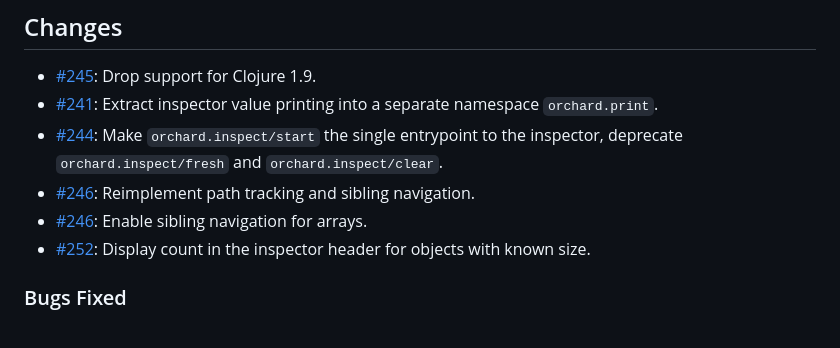
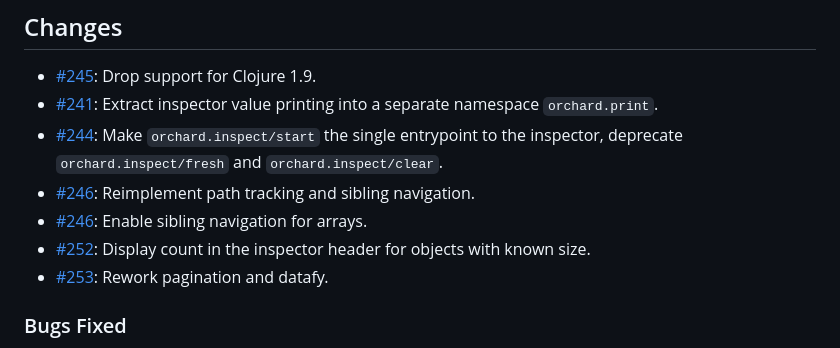
Before and after one commit to clojure-emacs/orchard, a Markdown page: CHANGELOG.md, the part around the change. Drawn GitHub-style.

Commit message:
Update CHANGELOG

```diff
--- a/CHANGELOG.md
+++ b/CHANGELOG.md
@@ -10,6 +10,7 @@
 * [#246](https://github.com/clojure-emacs/orchard/issues/246): Reimplement path tracking and sibling navigation.
 * [#246](https://github.com/clojure-emacs/orchard/issues/246): Enable sibling navigation for arrays.
 * [#252](https://github.com/clojure-emacs/orchard/issues/252): Display count in the inspector header for objects with known size.
+* [#253](https://github.com/clojure-emacs/orchard/issues/253): Rework pagination and datafy.
 
 ### Bugs Fixed
 
```
